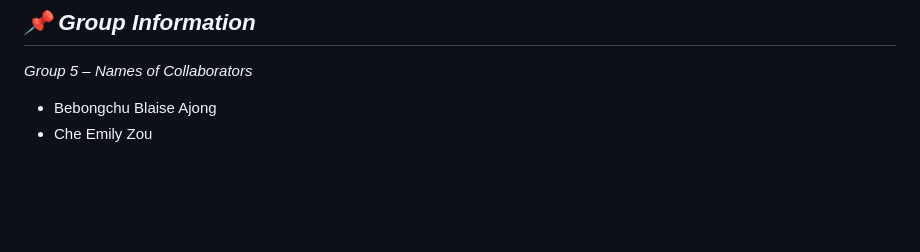
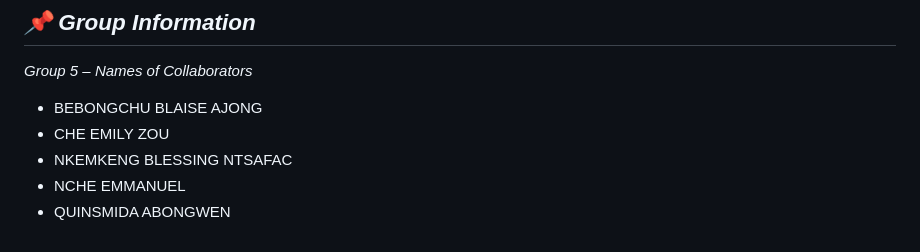
Before and after one commit to Nche-Emmanuel-7/KEEP-UP, a Markdown page: README.md, the part around the change. GitHub-like rendering; blank space fills up the shorter version.

Commit message:
Update group information in README

```diff
--- a/README.md
+++ b/README.md
@@ -46,5 +46,8 @@ Data is stored locally and syncs to the cloud only when the network is available
 
 ## *📌 Group Information*
 *Group 5 – Names of Collaborators*
-- Bebongchu Blaise Ajong
-- Che Emily Zou
+- BEBONGCHU BLAISE AJONG
+- CHE EMILY ZOU
+- NKEMKENG BLESSING NTSAFAC
+- NCHE EMMANUEL
+- QUINSMIDA ABONGWEN
```
